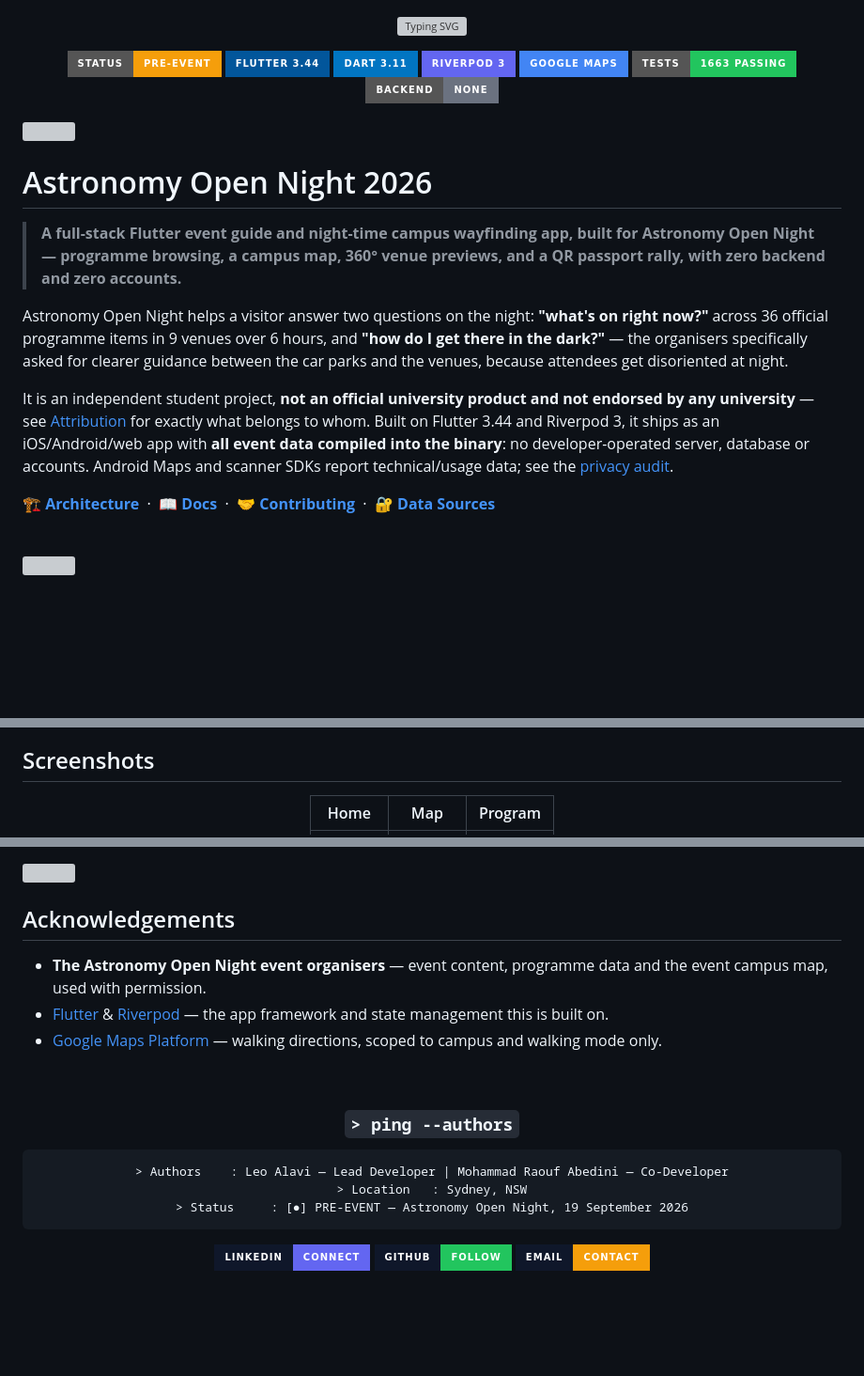
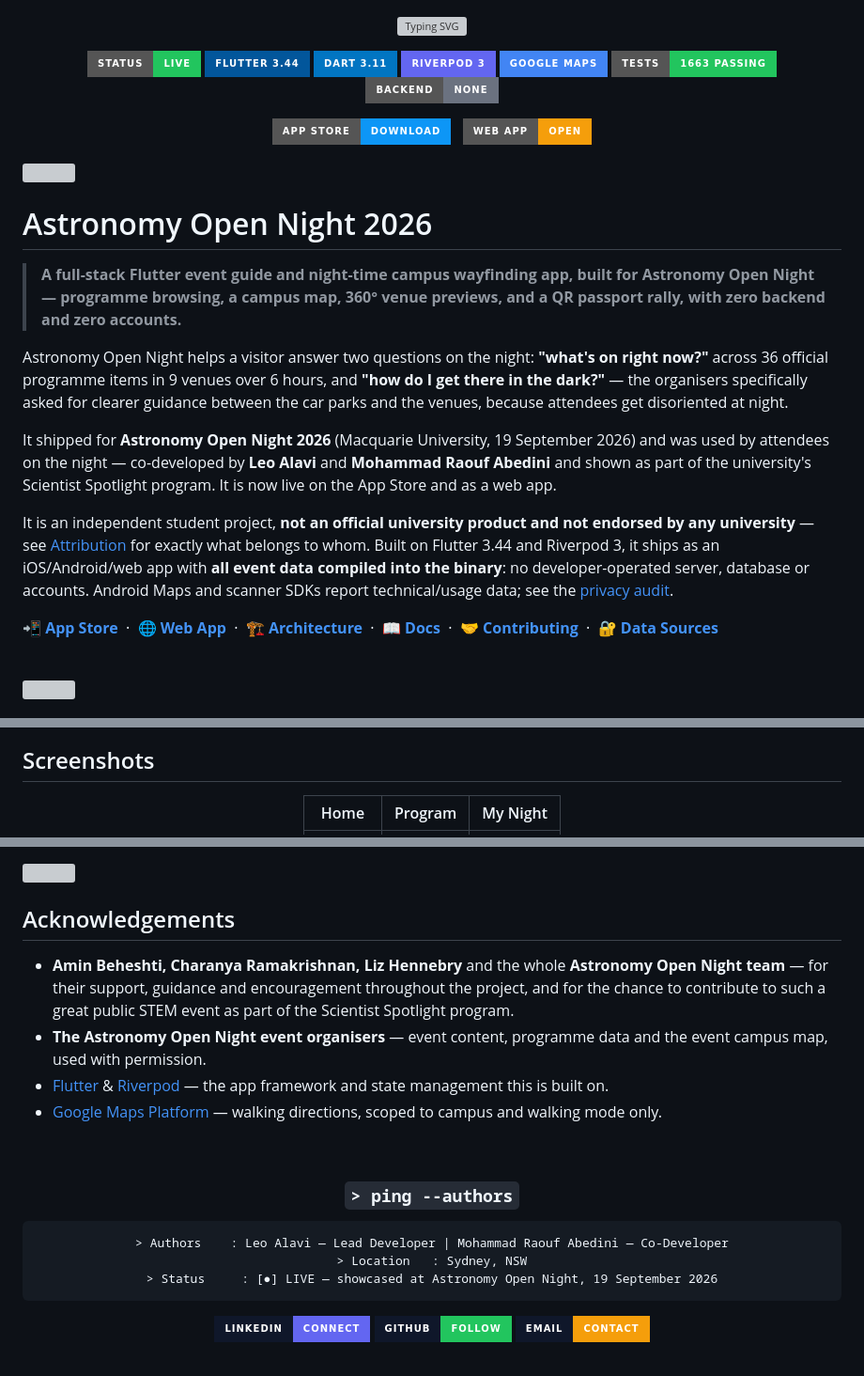
Before and after one commit to leoalavi/MQ-Astronomy-Open-Night-2026, a Markdown page: README.md, 3 parts joined by grey strips. Shown at 94% size. GitHub-like rendering; badges without logos; blank space fills up the shorter version; grey boxes are pictures that could not be loaded.

Commit message:
Announce live app launch
Update the README to reflect the live public launch of the Astronomy Open Night app. This adds the live status badge, App Store and web app links, updates the project overview to note the 2026 event usage and field testing, refreshes the screenshot layout and feature highlights, and adds acknowledgements for the event team and collaborators.

````diff
--- a/README.md
+++ b/README.md
@@ -6,13 +6,19 @@
 
 <!-- Badges -->
 
-![Status](https://img.shields.io/badge/Status-Pre--Event-f59e0b?style=for-the-badge)
+![Status](https://img.shields.io/badge/Status-Live-22c55e?style=for-the-badge)
 ![Flutter](https://img.shields.io/badge/Flutter_3.44-02569B?style=for-the-badge&logo=flutter&logoColor=white)
 ![Dart](https://img.shields.io/badge/Dart_3.11-0175C2?style=for-the-badge&logo=dart&logoColor=white)
 ![Riverpod](https://img.shields.io/badge/Riverpod_3-6366F1?style=for-the-badge)
 ![Google Maps](https://img.shields.io/badge/Google_Maps-4285F4?style=for-the-badge&logo=googlemaps&logoColor=white)
 ![Tests](https://img.shields.io/badge/Tests-1663_passing-22c55e?style=for-the-badge)
 ![Backend](https://img.shields.io/badge/Backend-None-6b7280?style=for-the-badge)
+
+<!-- Get the app -->
+
+[![App Store](https://img.shields.io/badge/App_Store-Download-0D96F6?style=for-the-badge&logo=apple&logoColor=white)](https://lnkd.in/gk4mjBdE)
+&nbsp;
+[![Web App](https://img.shields.io/badge/Web_App-Open-f59e0b?style=for-the-badge&logo=googlechrome&logoColor=white)](https://lnkd.in/ggizr7r7)
 
 </div>
 
@@ -26,9 +32,11 @@
 
 Astronomy Open Night helps a visitor answer two questions on the night: **"what's on right now?"** across 36 official programme items in 9 venues over 6 hours, and **"how do I get there in the dark?"** — the organisers specifically asked for clearer guidance between the car parks and the venues, because attendees get disoriented at night.
 
+It shipped for **Astronomy Open Night 2026** (Macquarie University, 19 September 2026) and was used by attendees on the night — co-developed by **Leo Alavi** and **Mohammad Raouf Abedini** and shown as part of the university's Scientist Spotlight program. It is now live on the App Store and as a web app.
+
 It is an independent student project, **not an official university product and not endorsed by any university** — see [Attribution](#-attribution--rights) for exactly what belongs to whom. Built on Flutter 3.44 and Riverpod 3, it ships as an iOS/Android/web app with **all event data compiled into the binary**: no developer-operated server, database or accounts. Android Maps and scanner SDKs report technical/usage data; see the [privacy audit](GOOGLE_PLAY_RELEASE_AUDIT.md).
 
-**[🏗️ Architecture](./ARCHITECTURE.md)** &nbsp;·&nbsp; **[📖 Docs](#-documentation-map)** &nbsp;·&nbsp; **[🤝 Contributing](./CONTRIBUTING.md)** &nbsp;·&nbsp; **[🔐 Data Sources](./docs/data-sources.md)**
+**[📲 App Store](https://lnkd.in/gk4mjBdE)** &nbsp;·&nbsp; **[🌐 Web App](https://lnkd.in/ggizr7r7)** &nbsp;·&nbsp; **[🏗️ Architecture](./ARCHITECTURE.md)** &nbsp;·&nbsp; **[📖 Docs](#-documentation-map)** &nbsp;·&nbsp; **[🤝 Contributing](./CONTRIBUTING.md)** &nbsp;·&nbsp; **[🔐 Data Sources](./docs/data-sources.md)**
 
 <br/>
 
@@ -57,5 +65,5 @@ Public university events usually hand visitors a printed A3 map and hope for the
 
 <div align="center">
 
-|                                     Home                                      |                                      Map                                      |                                    Program                                    |
+|                                     Home                                      |                                    Program                                    |                                   My Night                                    |
 | :----------------------------------------------------------------------------: | :----------------------------------------------------------------------------: | :----------------------------------------------------------------------------: |
@@ -310,6 +318,7 @@ No claim is made beyond what is stated above. Before publishing this repository
 
 ## Acknowledgements
 
+- **Amin Beheshti, Charanya Ramakrishnan, Liz Hennebry** and the whole **Astronomy Open Night team** — for their support, guidance and encouragement throughout the project, and for the chance to contribute to such a great public STEM event as part of the Scientist Spotlight program.
 - **The Astronomy Open Night event organisers** — event content, programme data and the event campus map, used with permission.
 - [Flutter](https://flutter.dev/) & [Riverpod](https://riverpod.dev/) — the app framework and state management this is built on.
 - [Google Maps Platform](https://mapsplatform.google.com/) — walking directions, scoped to campus and walking mode only.
@@ -323,7 +332,7 @@ No claim is made beyond what is stated above. Before publishing this repository
 ```text
 > Authors    : Leo Alavi — Lead Developer | Mohammad Raouf Abedini — Co-Developer
 > Location   : Sydney, NSW
-> Status     : [●] PRE-EVENT — Astronomy Open Night, 19 September 2026
+> Status     : [●] LIVE — showcased at Astronomy Open Night, 19 September 2026
 ```
 
 [![LinkedIn](https://img.shields.io/badge/LinkedIn-Connect-6366f1?style=for-the-badge&logo=linkedin&logoColor=ffffff&labelColor=0f172a)](https://www.linkedin.com/in/leo-alavi/)
````
Also changed, not shown: other parts of README.md (+4 -4 lines).
